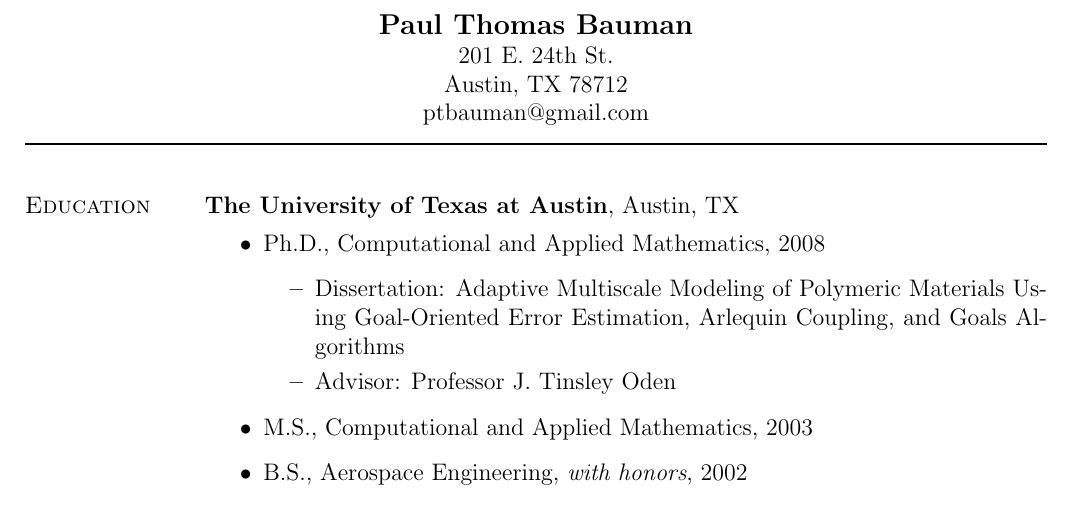
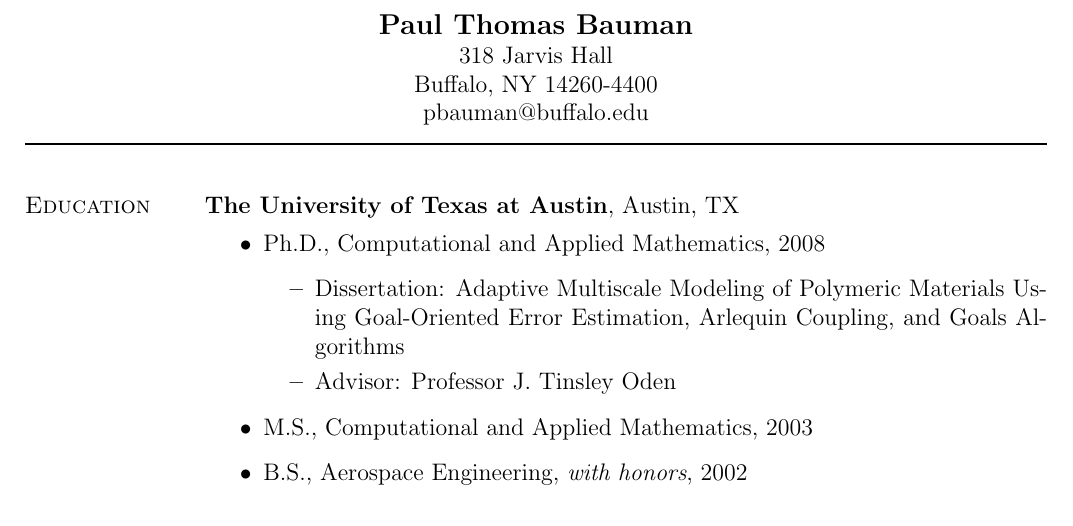
Before and after one commit to pbauman/vita, a LaTeX CV (cv.tex): part of page 1 of 7, cut so that both start at the same text. Compiled offline with pdfLaTeX.

Commit message:
updated address

```diff
--- a/cv.tex
+++ b/cv.tex
@@ -175,7 +175,7 @@
 
 \begin{document}
 
-\makeheading{Paul Thomas Bauman}{201 E. 24th St.}{Austin, TX 78712}{ptbauman@gmail.com}
+\makeheading{Paul Thomas Bauman}{318 Jarvis Hall}{Buffalo, NY 14260-4400}{pbauman@buffalo.edu}
 
 %\section{Contact Information}
 %
```
